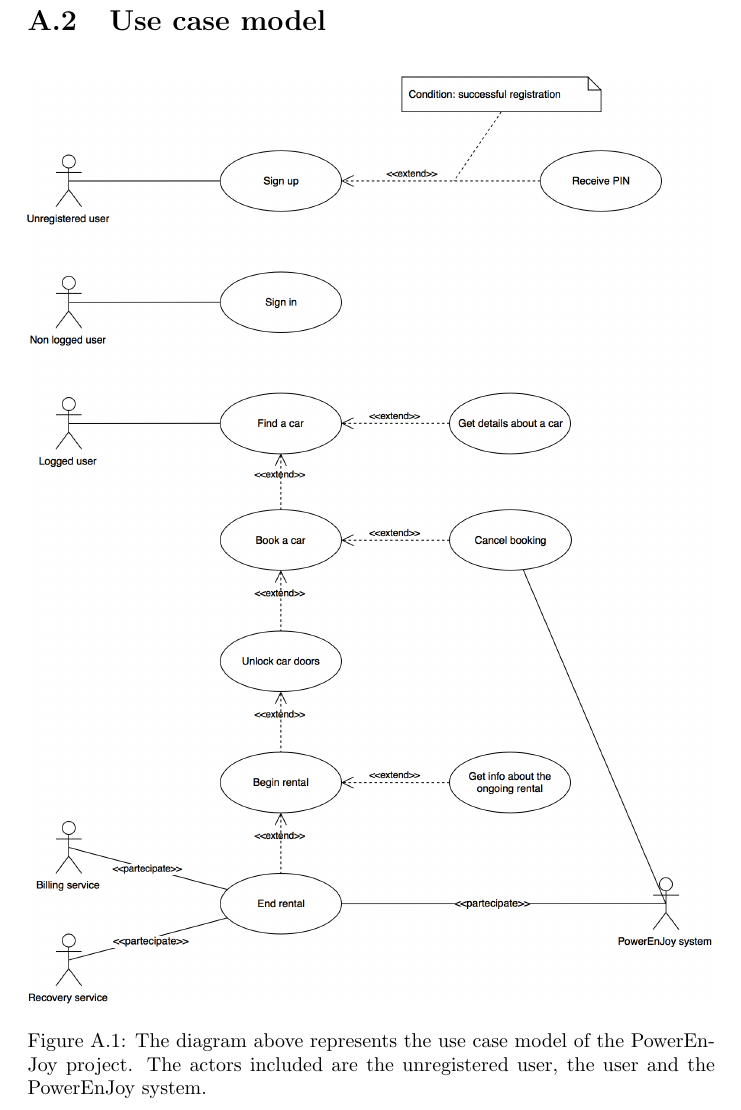
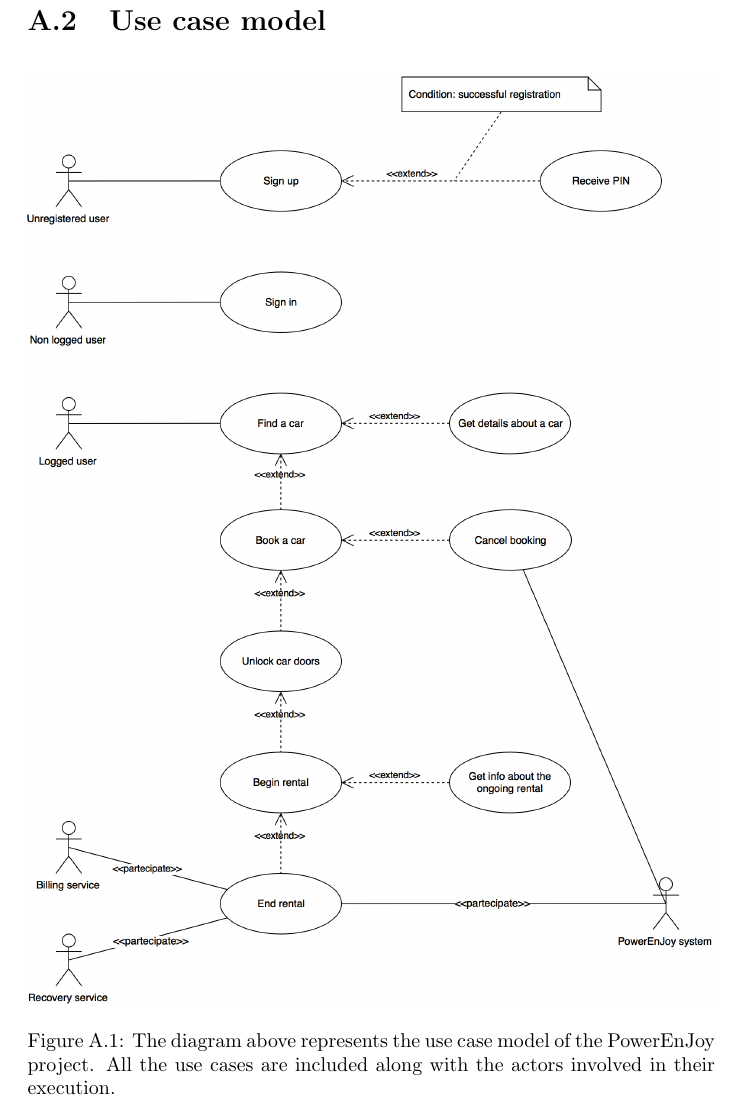
Before and after one commit to rpressiani/se2-project-2016, a LaTeX document (RASD/main.tex, which reads RASD/chapters/appendices/appendix-a/sections/a-2-use-case-diagram.tex): part of page 24 of 34, cut so that both start at the same text. Compiled offline with pdfLaTeX.

Commit message:
Fix use case model figure caption

```diff
--- a/RASD/chapters/appendices/appendix-a/sections/a-2-use-case-diagram.tex
+++ b/RASD/chapters/appendices/appendix-a/sections/a-2-use-case-diagram.tex
@@ -3,7 +3,7 @@
 \begin{figure}[H]
 	\centering
 	\includegraphics[width=\textwidth]{use-case-model}
-	\caption[Use case model]{The diagram above represents the use case model of the PowerEnJoy project. The actors included are the unregistered user, the user and the PowerEnJoy system.}
+	\caption[Use case model]{The diagram above represents the use case model of the PowerEnJoy project. All the use cases are included along with the actors involved in their execution.}
 	\label{fig:use-case-model}
 \end{figure}
 
```
